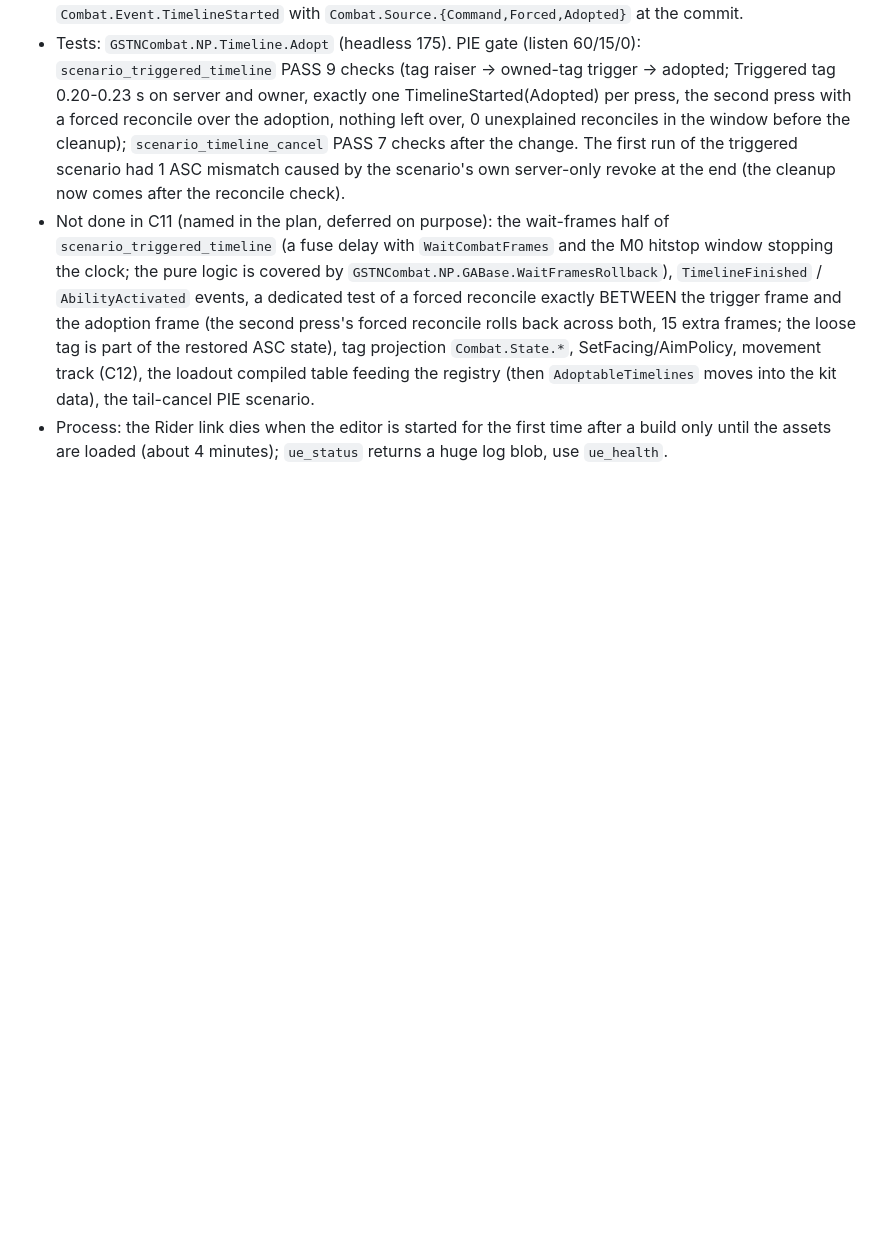
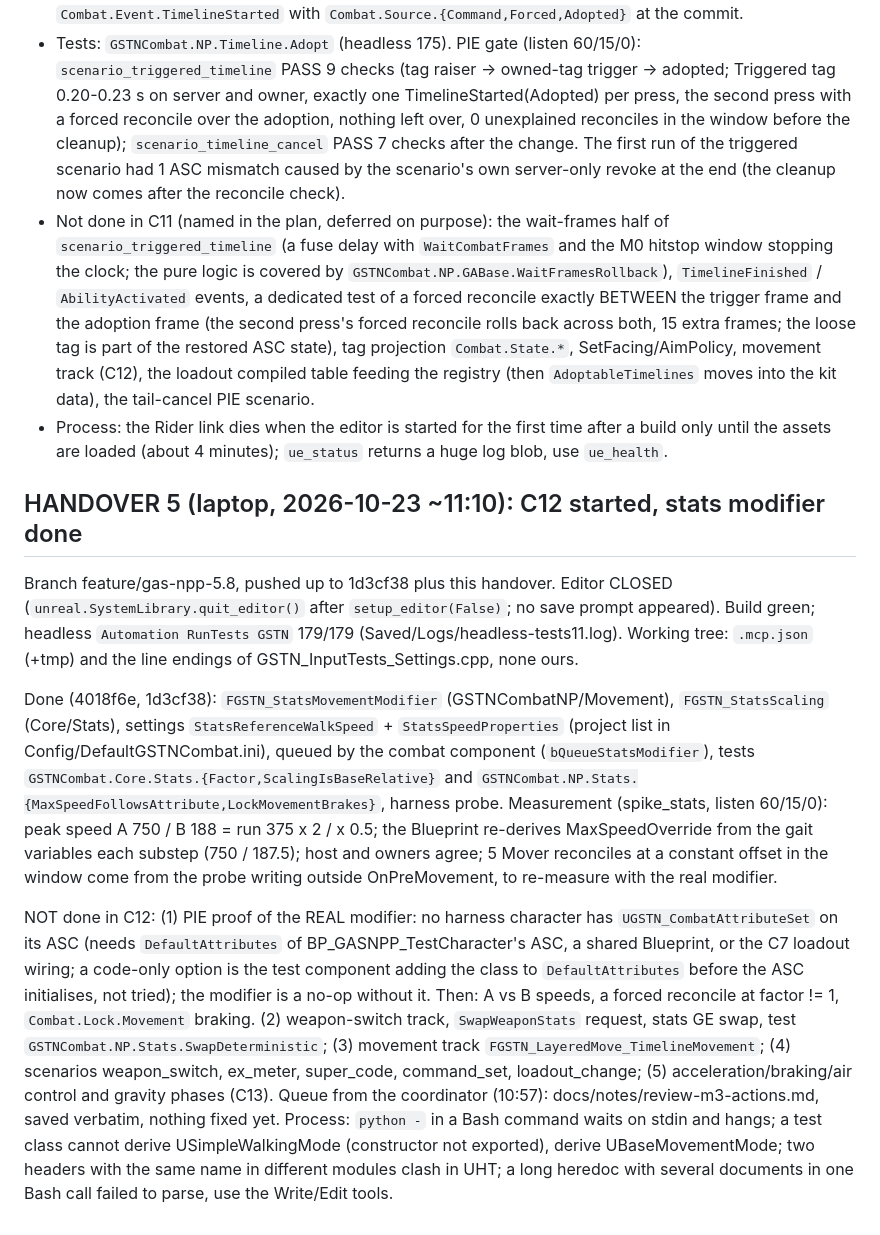
Before and after one commit to xJusteen47/GASP_GiustinoTest_5.8, a Markdown page: docs/notes/takeover-state.md, the part around the change. GitHub-like rendering; blank space fills up the shorter version.

```diff
--- a/docs/notes/takeover-state.md
+++ b/docs/notes/takeover-state.md
@@ -201,3 +201,11 @@ Task B, C11 adoption (commits 946b8b4, f089d0a; design choices in m3-doc-deltas.
 - Tests: `GSTNCombat.NP.Timeline.Adopt` (headless 175). PIE gate (listen 60/15/0): `scenario_triggered_timeline` PASS 9 checks (tag raiser -> owned-tag trigger -> adopted; Triggered tag 0.20-0.23 s on server and owner, exactly one TimelineStarted(Adopted) per press, the second press with a forced reconcile over the adoption, nothing left over, 0 unexplained reconciles in the window before the cleanup); `scenario_timeline_cancel` PASS 7 checks after the change. The first run of the triggered scenario had 1 ASC mismatch caused by the scenario's own server-only revoke at the end (the cleanup now comes after the reconcile check).
 - Not done in C11 (named in the plan, deferred on purpose): the wait-frames half of `scenario_triggered_timeline` (a fuse delay with `WaitCombatFrames` and the M0 hitstop window stopping the clock; the pure logic is covered by `GSTNCombat.NP.GABase.WaitFramesRollback`), `TimelineFinished` / `AbilityActivated` events, a dedicated test of a forced reconcile exactly BETWEEN the trigger frame and the adoption frame (the second press's forced reconcile rolls back across both, 15 extra frames; the loose tag is part of the restored ASC state), tag projection `Combat.State.*`, SetFacing/AimPolicy, movement track (C12), the loadout compiled table feeding the registry (then `AdoptableTimelines` moves into the kit data), the tail-cancel PIE scenario.
 - Process: the Rider link dies when the editor is started for the first time after a build only until the assets are loaded (about 4 minutes); `ue_status` returns a huge log blob, use `ue_health`.
+
+## HANDOVER 5 (laptop, 2026-10-23 ~11:10): C12 started, stats modifier done
+Branch feature/gas-npp-5.8, pushed up to 1d3cf38 plus this handover. Editor CLOSED (`unreal.SystemLibrary.quit_editor()` after `setup_editor(False)`; no save prompt appeared). Build green; headless `Automation RunTests GSTN` 179/179 (Saved/Logs/headless-tests11.log). Working tree: `.mcp.json` (+tmp) and the line endings of GSTN_InputTests_Settings.cpp, none ours.
+
+Done (4018f6e, 1d3cf38): `FGSTN_StatsMovementModifier` (GSTNCombatNP/Movement), `FGSTN_StatsScaling` (Core/Stats), settings `StatsReferenceWalkSpeed` + `StatsSpeedProperties` (project list in Config/DefaultGSTNCombat.ini), queued by the combat component (`bQueueStatsModifier`), tests `GSTNCombat.Core.Stats.{Factor,ScalingIsBaseRelative}` and `GSTNCombat.NP.Stats.{MaxSpeedFollowsAttribute,LockMovementBrakes}`, harness probe. Measurement (spike_stats, listen 60/15/0): peak speed A 750 / B 188 = run 375 x 2 / x 0.5; the Blueprint re-derives MaxSpeedOverride from the gait variables each substep (750 / 187.5); host and owners agree; 5 Mover reconciles at a constant offset in the window come from the probe writing outside OnPreMovement, to re-measure with the real modifier.
+
+NOT done in C12: (1) PIE proof of the REAL modifier: no harness character has `UGSTN_CombatAttributeSet` on its ASC (needs `DefaultAttributes` of BP_GASNPP_TestCharacter's ASC, a shared Blueprint, or the C7 loadout wiring; a code-only option is the test component adding the class to `DefaultAttributes` before the ASC initialises, not tried); the modifier is a no-op without it. Then: A vs B speeds, a forced reconcile at factor != 1, `Combat.Lock.Movement` braking. (2) weapon-switch track, `SwapWeaponStats` request, stats GE swap, test `GSTNCombat.NP.Stats.SwapDeterministic`; (3) movement track `FGSTN_LayeredMove_TimelineMovement`; (4) scenarios weapon_switch, ex_meter, super_code, command_set, loadout_change; (5) acceleration/braking/air control and gravity phases (C13). Queue from the coordinator (10:57): docs/notes/review-m3-actions.md, saved verbatim, nothing fixed yet.
+Process: `python -` in a Bash command waits on stdin and hangs; a test class cannot derive USimpleWalkingMode (constructor not exported), derive UBaseMovementMode; two headers with the same name in different modules clash in UHT; a long heredoc with several documents in one Bash call failed to parse, use the Write/Edit tools.
```
Also changed, not shown: docs/notes/review-m3-actions.md (added, +25 -0 lines).
